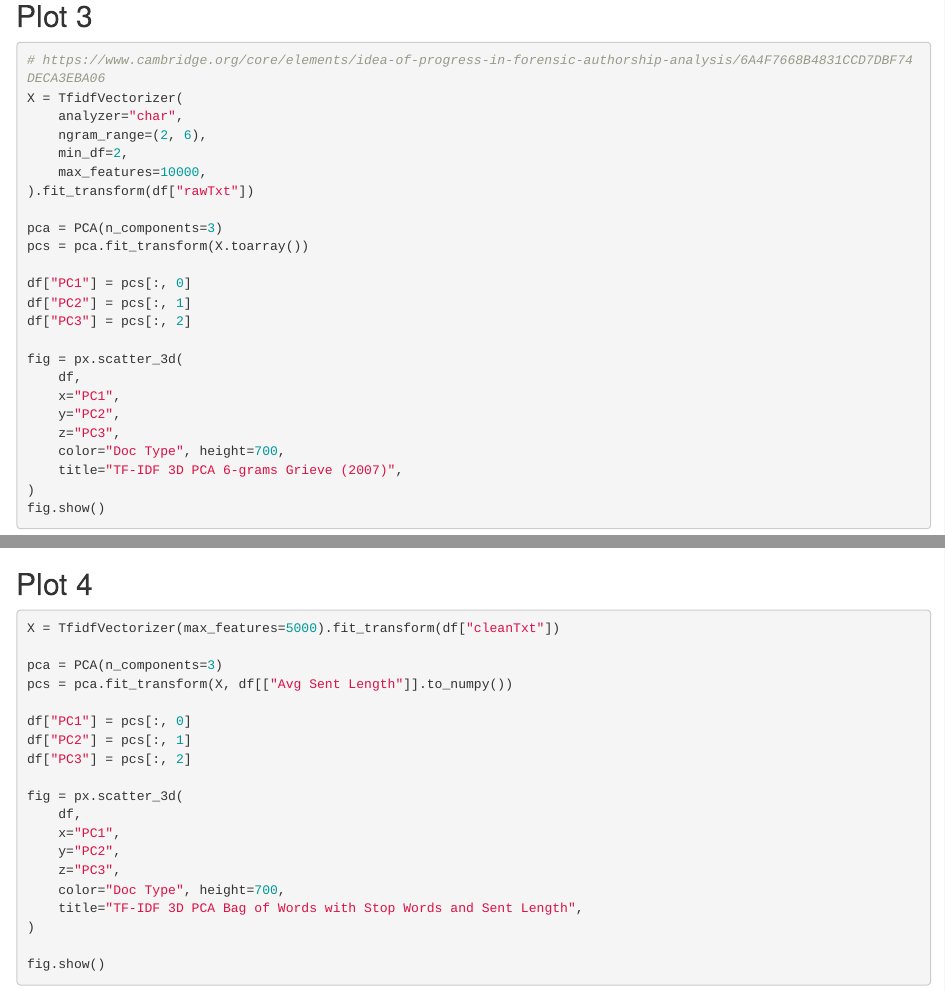
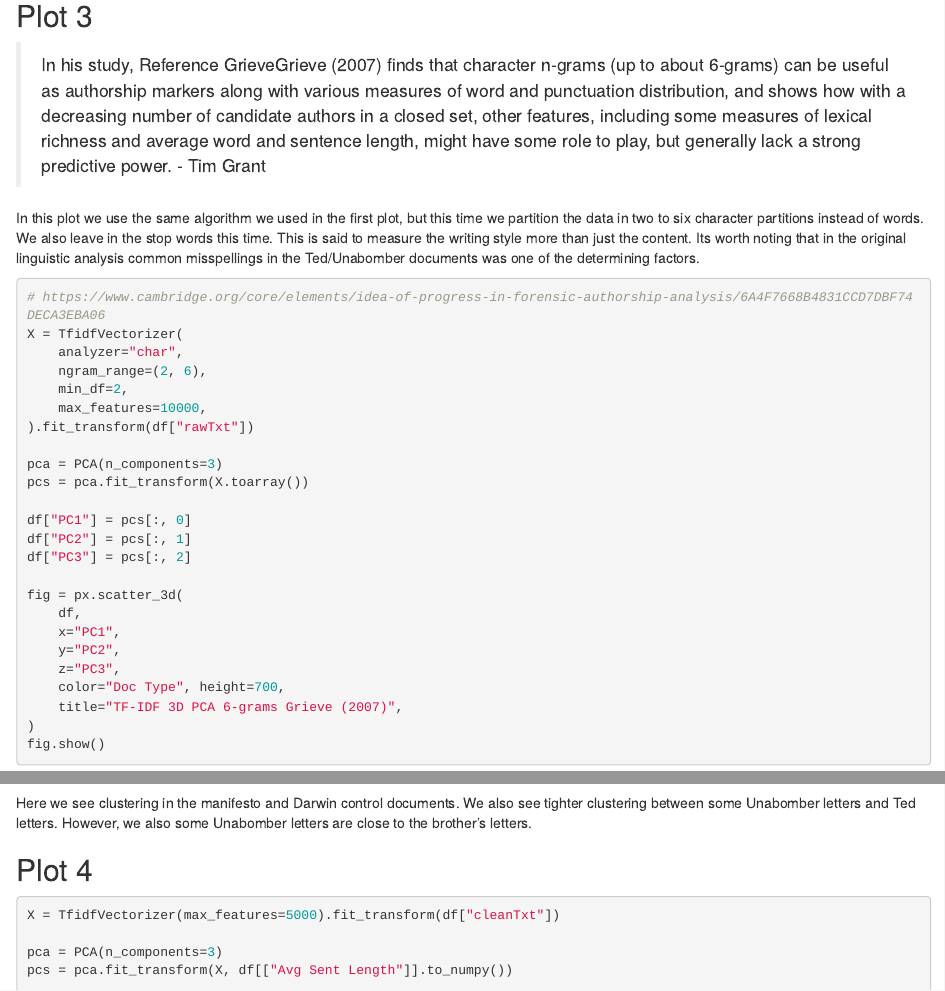
Before and after one commit to palmerusaf/stylometric-analysis-ub, an R Markdown document (bpalme11-project-2.Rmd): the page in a window 1100 px wide, from 3910 px down, and a second part further down, joined at a grey line. Rendered offline with R 4.5, knitr and Pandoc, with nearby package versions; some code elsewhere in the file could not run offline.

Commit message:
add comments to plot 3

````diff
--- a/bpalme11-project-2.Rmd
+++ b/bpalme11-project-2.Rmd
@@ -192,6 +192,10 @@ fig.show()
 Here we notice a departure in styles between the two brothers with Ted having a longer average sentence length.
 
 ## Plot 3
+
+> In his study, Reference GrieveGrieve (2007) finds that character n-grams (up to about 6-grams) can be useful as authorship markers along with various measures of word and punctuation distribution, and shows how with a decreasing number of candidate authors in a closed set, other features, including some measures of lexical richness and average word and sentence length, might have some role to play, but generally lack a strong predictive power. - Tim Grant
+
+In this plot we use the same algorithm we used in the first plot, but this time we partition the data in two to six character partitions instead of words. We also leave in the stop words this time. This is said to measure the writing style more than just the content. Its worth noting that in the original linguistic analysis common misspellings in the Ted/Unabomber documents was one of the determining factors.
 ```{python}
 # https://www.cambridge.org/core/elements/idea-of-progress-in-forensic-authorship-analysis/6A4F7668B4831CCD7DBF74DECA3EBA06
 X = TfidfVectorizer(
@@ -219,6 +223,7 @@ fig = px.scatter_3d(
 fig.show()
 
 ```
+Here we see clustering in the manifesto and Darwin control documents. We also see tighter clustering between some Unabomber letters and Ted letters. However, we also some Unabomber letters are close to the brother's letters.
 
 ## Plot 4
 ```{python}
````
